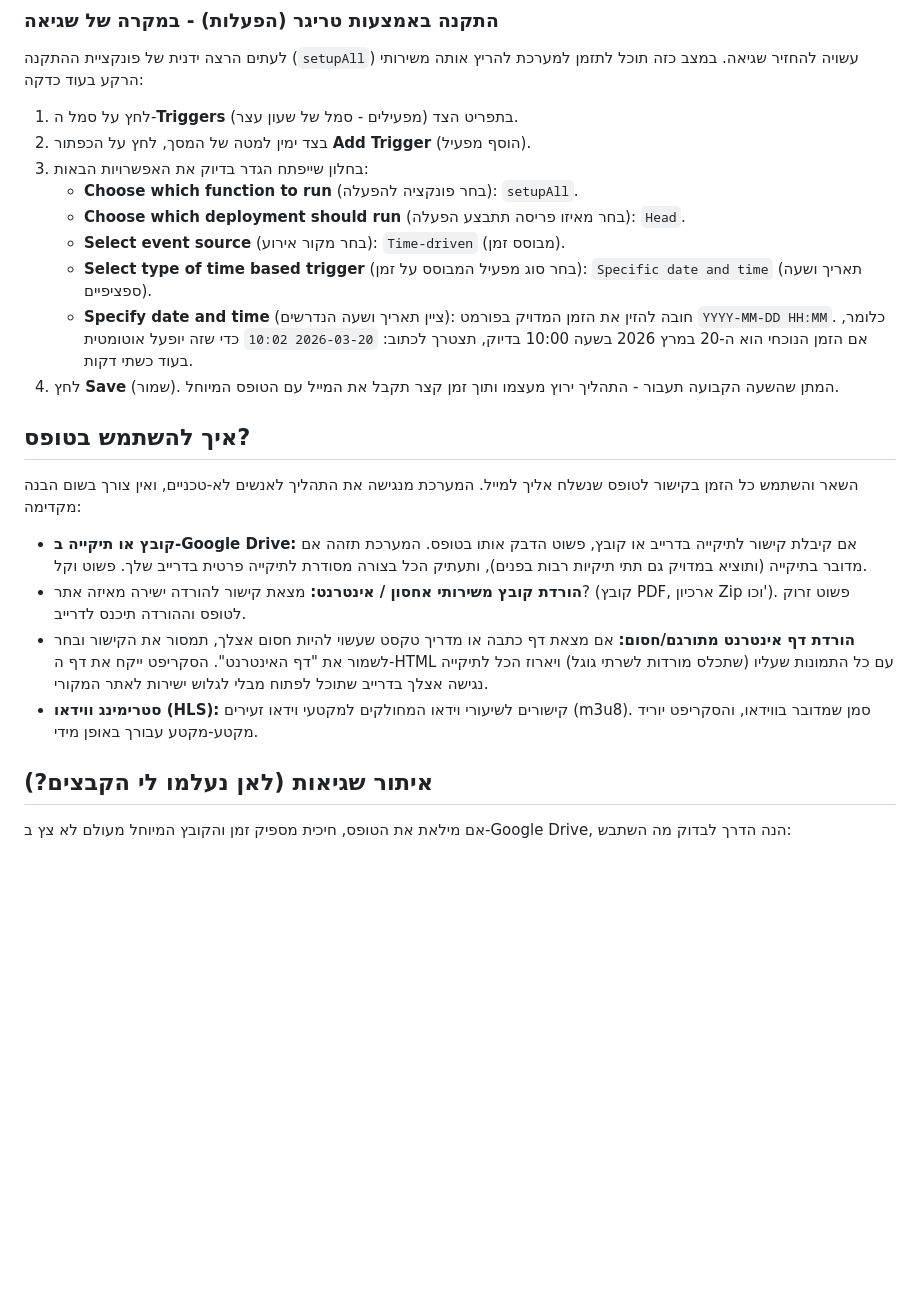
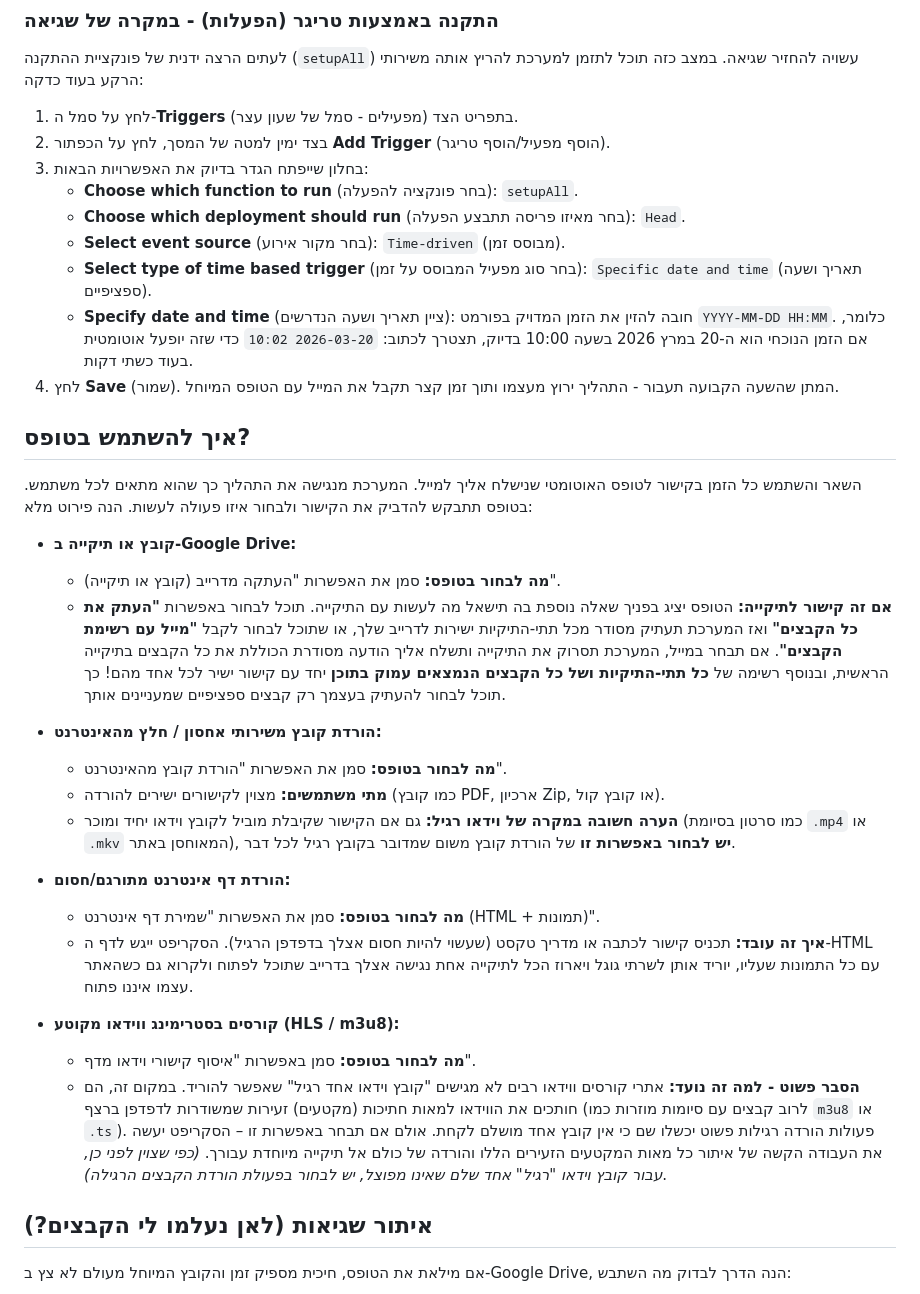
Before and after one commit to moyshiginzburg/Google-Drive-Bypass-Downloader, a Markdown page: README.md, the part around one of its changes. Rendered like a GitHub page; blank space fills up the shorter version.

Commit message:
docs: clarify form usage, video types, and drive folder options

```diff
--- a/README.md
+++ b/README.md
@@ -72,7 +84,7 @@ If you submitted the form and the requested files did not appear in your Google
 ### התקנה באמצעות טריגר (הפעלות) - במקרה של שגיאה
 לעתים הרצה ידנית של פונקציית ההתקנה (`setupAll`) עשויה להחזיר שגיאה. במצב כזה תוכל לתזמן למערכת להריץ אותה משירותי הרקע בעוד כדקה:
 1. לחץ על סמל ה-**Triggers** (מפעילים - סמל של שעון עצר) בתפריט הצד.
-2. בצד ימין למטה של המסך, לחץ על הכפתור **Add Trigger** (הוסף מפעיל).
+2. בצד ימין למטה של המסך, לחץ על הכפתור **Add Trigger** (הוסף מפעיל/הוסף טריגר).
 3. בחלון שייפתח הגדר בדיוק את האפשרויות הבאות:
    - **Choose which function to run** (בחר פונקציה להפעלה): `setupAll`.
    - **Choose which deployment should run** (בחר מאיזו פריסה תתבצע הפעלה): `Head`.
@@ -83,11 +95,24 @@ If you submitted the form and the requested files did not appear in your Google
 
 ## איך להשתמש בטופס?
 
-השאר והשתמש כל הזמן בקישור לטופס שנשלח אליך למייל. המערכת מנגישה את התהליך לאנשים לא-טכניים, ואין צורך בשום הבנה מקדימה:
-- **קובץ או תיקייה ב-Google Drive:** אם קיבלת קישור לתיקייה בדרייב או קובץ, פשוט הדבק אותו בטופס. המערכת תזהה אם מדובר בתיקייה (ותוציא במדויק גם תתי תיקיות רבות בפנים), ותעתיק הכל בצורה מסודרת לתיקייה פרטית בדרייב שלך. פשוט וקל.
-- **הורדת קובץ משירותי אחסון / אינטרנט:** מצאת קישור להורדה ישירה מאיזה אתר? (קובץ PDF, ארכיון Zip וכו'). פשוט זרוק לטופס וההורדה תיכנס לדרייב.
-- **הורדת דף אינטרנט מתורגם/חסום:** אם מצאת דף כתבה או מדריך טקסט שעשוי להיות חסום אצלך, תמסור את הקישור ובחר לשמור את "דף האינטרנט". הסקריפט ייקח את דף ה-HTML עם כל התמונות שעליו (שתכלס מורדות לשרתי גוגל) ויארוז הכל לתיקייה נגישה אצלך בדרייב שתוכל לפתוח מבלי לגלוש ישירות לאתר המקורי.
-- **סטרימינג ווידאו (HLS):** קישורים לשיעורי וידאו המחולקים למקטעי וידאו זעירים (m3u8). סמן שמדובר בווידאו, והסקריפט יוריד מקטע-מקטע עבורך באופן מידי.
+השאר והשתמש כל הזמן בקישור לטופס האוטומטי שנישלח אליך למייל. המערכת מנגישה את התהליך כך שהוא מתאים לכל משתמש. בטופס תתבקש להדביק את הקישור ולבחור איזו פעולה לעשות. הנה פירוט מלא:
+
+- **קובץ או תיקייה ב-Google Drive:**
+  - **מה לבחור בטופס:** סמן את האפשרות "העתקה מדרייב (קובץ או תיקייה)".
+  - **אם זה קישור לתיקייה:** הטופס יציג בפניך שאלה נוספת בה תישאל מה לעשות עם התיקייה. תוכל לבחור באפשרות **"העתק את כל הקבצים"** ואז המערכת תעתיק מסודר מכל תתי-התיקיות ישירות לדרייב שלך, או שתוכל לבחור לקבל **"מייל עם רשימת הקבצים"**. אם תבחר במייל, המערכת תסרוק את התיקייה ותשלח אליך הודעה מסודרת הכוללת את כל הקבצים בתיקייה הראשית, ובנוסף רשימה של **כל תתי-התיקיות ושל כל הקבצים הנמצאים עמוק בתוכן** יחד עם קישור ישיר לכל אחד מהם! כך תוכל לבחור להעתיק בעצמך רק קבצים ספציפיים שמעניינים אותך.
+
+- **הורדת קובץ משירותי אחסון / חלץ מהאינטרנט:**
+  - **מה לבחור בטופס:** סמן את האפשרות "הורדת קובץ מהאינטרנט".
+  - **מתי משתמשים:** מצוין לקישורים ישירים להורדה (כמו קובץ PDF, ארכיון Zip, או קובץ קול).
+  - **הערה חשובה במקרה של וידאו רגיל:** גם אם הקישור שקיבלת מוביל לקובץ וידאו יחיד ומוכר (כמו סרטון בסיומת `.mp4` או `.mkv` המאוחסן באתר), **יש לבחור באפשרות זו** של הורדת קובץ משום שמדובר בקובץ רגיל לכל דבר.
+
+- **הורדת דף אינטרנט מתורגם/חסום:**
+  - **מה לבחור בטופס:** סמן את האפשרות "שמירת דף אינטרנט (HTML + תמונות)".
+  - **איך זה עובד:** תכניס קישור לכתבה או מדריך טקסט (שעשוי להיות חסום אצלך בדפדפן הרגיל). הסקריפט ייגש לדף ה-HTML עם כל התמונות שעליו, יוריד אותן לשרתי גוגל ויארוז הכל לתיקייה אחת נגישה אצלך בדרייב שתוכל לפתוח ולקרוא גם כשהאתר עצמו איננו פתוח.
+
+- **קורסים בסטרימינג ווידאו מקוטע (HLS / m3u8):**
+  - **מה לבחור בטופס:** סמן באפשרות "איסוף קישורי וידאו מדף".
+  - **הסבר פשוט - למה זה נועד:** אתרי קורסים ווידאו רבים לא מגישים "קובץ וידאו אחד רגיל" שאפשר להוריד. במקום זה, הם חותכים את הווידאו למאות חתיכות (מקטעים) זעירות שמשודרות לדפדפן ברצף (לרוב קבצים עם סיומות מוזרות כמו `m3u8` או `.ts`). פעולות הורדה רגילות פשוט יכשלו שם כי אין קובץ אחד מושלם לקחת. אולם אם תבחר באפשרות זו – הסקריפט יעשה את העבודה הקשה של איתור כל מאות המקטעים הזעירים הללו והורדה של כולם אל תיקייה מיוחדת עבורך. *(כפי שצוין לפני כן, עבור קובץ וידאו "רגיל" אחד שלם שאינו מפוצל, יש לבחור בפעולת הורדת הקבצים הרגילה)*.
 
 ## איתור שגיאות (לאן נעלמו לי הקבצים?)
 אם מילאת את הטופס, חיכית מספיק זמן והקובץ המיוחל מעולם לא צץ ב-Google Drive, הנה הדרך לבדוק מה השתבש:
```
Also changed, not shown: other parts of README.md (+17 -5 lines).
